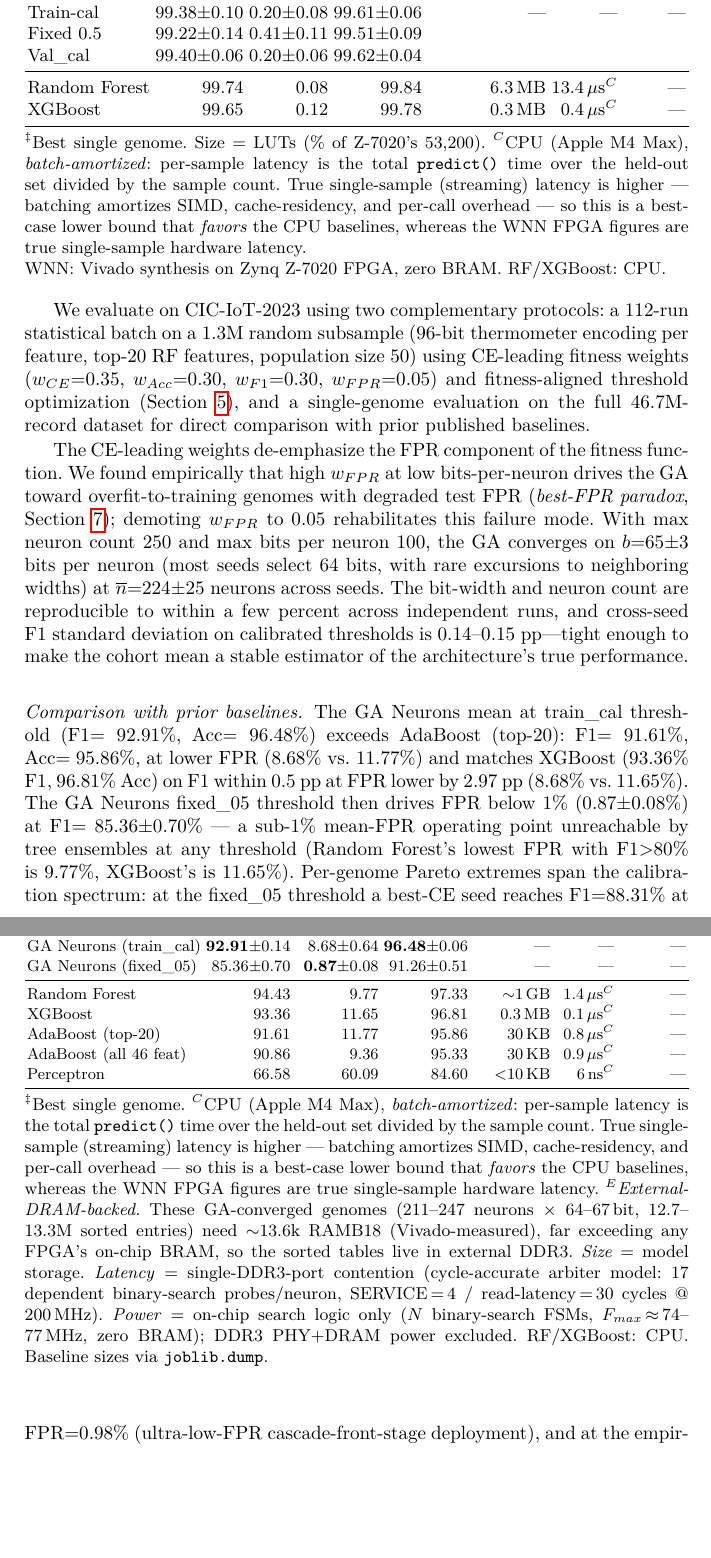
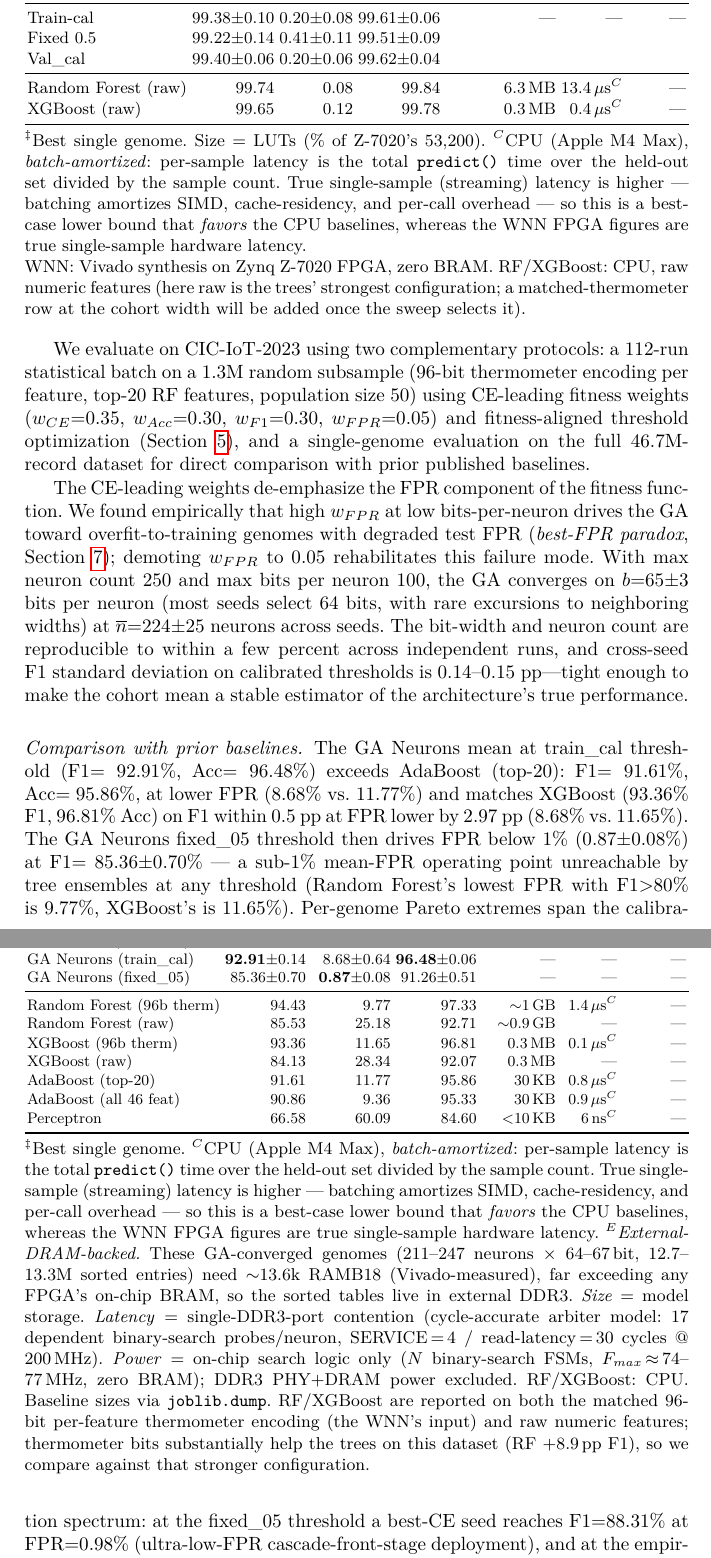
Before and after one commit to lacg/wnn, a LaTeX thesis (paper/main.tex): two parts of pages 13 and 14 of 30, joined at a grey line, cut so that both start at the same text, the shorter picture padded with empty space. Compiled offline with pdfLaTeX.

Commit message:
paper(cicids+ciciot): report both encodings — add raw rows + footnotes
ciciot-subsample: add raw RF/XGB rows (85.53/25.18, 84.13/28.34) alongside the
existing 96b per-feature thermo (94.43/9.77, 93.36/11.65); thermo is RF's
strongest here (+8.9pp F1), so prose compares vs thermo. cicids: existing RF/XGB
(99.74/0.08, 99.65/0.12) labelled raw (verified raw); matched-thermo row deferred
to the n=30 cohort winner width (96b measurement in flight). ciciot tables use
canonical Neto (git-confirmed, not bencorn). latexmk clean.

Co-Authored-By: Claude Opus 4.8 (1M context) <noreply@anthropic.com>

```diff
--- a/paper/main.tex
+++ b/paper/main.tex
@@ -851,13 +851,15 @@ Train-cal                  & 99.38$\pm$0.10 & 0.20$\pm$0.08  & 99.61$\pm$0.06 &
 Fixed 0.5                  & 99.22$\pm$0.14 & 0.41$\pm$0.11  & 99.51$\pm$0.09 & & & \\
 Val\_cal                   & 99.40$\pm$0.06 & 0.20$\pm$0.06  & 99.62$\pm$0.04 & & & \\
 \midrule
-Random Forest              & 99.74          & 0.08             & 99.84 & 6.3\,MB & 13.4\,$\mu$s$^C$ & --- \\
-XGBoost                    & 99.65          & 0.12             & 99.78 & 0.3\,MB & 0.4\,$\mu$s$^C$ & --- \\
+Random Forest (raw)        & 99.74          & 0.08             & 99.84 & 6.3\,MB & 13.4\,$\mu$s$^C$ & --- \\
+XGBoost (raw)              & 99.65          & 0.12             & 99.78 & 0.3\,MB & 0.4\,$\mu$s$^C$ & --- \\
+% TODO thermo row: cicids RF/XGB at the n=30 cohort WINNER width (sweep running);
+% provisional 96b-thermo measurement launched (matches the first sweep flow, 4139).
 \bottomrule
 \end{tabular}}
 \\[0.5ex]
 \begin{minipage}{\textwidth}
-\footnotesize $^\ddagger$Best single genome. Size = LUTs (\% of Z-7020's 53{,}200). $^C$CPU (Apple M4 Max), \emph{batch-amortized}: per-sample latency is the total \texttt{predict()} time over the held-out set divided by the sample count. True single-sample (streaming) latency is higher --- batching amortizes SIMD, cache-residency, and per-call overhead --- so this is a best-case lower bound that \emph{favors} the CPU baselines, whereas the WNN FPGA figures are true single-sample hardware latency. \\ WNN: Vivado synthesis on Zynq Z-7020 FPGA, zero BRAM. RF/XGBoost: CPU.
+\footnotesize $^\ddagger$Best single genome. Size = LUTs (\% of Z-7020's 53{,}200). $^C$CPU (Apple M4 Max), \emph{batch-amortized}: per-sample latency is the total \texttt{predict()} time over the held-out set divided by the sample count. True single-sample (streaming) latency is higher --- batching amortizes SIMD, cache-residency, and per-call overhead --- so this is a best-case lower bound that \emph{favors} the CPU baselines, whereas the WNN FPGA figures are true single-sample hardware latency. \\ WNN: Vivado synthesis on Zynq Z-7020 FPGA, zero BRAM. RF/XGBoost: CPU, raw numeric features (here raw is the trees' strongest configuration; a matched-thermometer row at the cohort width will be added once the sweep selects it).
 \end{minipage}
 \end{table}
 
@@ -928,8 +930,10 @@ Grid Search (train\_cal)          & 91.00$\pm$0.24   & 15.94$\pm$1.48    & 95.69
 GA Neurons (train\_cal)           & \textbf{92.91}$\pm$0.14   & 8.68$\pm$0.64    & \textbf{96.48}$\pm$0.06 & --- & --- & --- \\
 GA Neurons (fixed\_05)            & 85.36$\pm$0.70   & \phantom{0}\textbf{0.87}$\pm$0.08     & 91.26$\pm$0.51 & --- & --- & --- \\
 \midrule
-Random Forest                     & 94.43            & 9.77               & 97.33 & ${\sim}$1\,GB & 1.4\,$\mu$s$^C$ & --- \\
-XGBoost                           & 93.36            & 11.65              & 96.81 & 0.3\,MB & 0.1\,$\mu$s$^C$ & --- \\
+Random Forest (96b therm)         & 94.43            & 9.77               & 97.33 & ${\sim}$1\,GB & 1.4\,$\mu$s$^C$ & --- \\
+Random Forest (raw)               & 85.53            & 25.18              & 92.71 & ${\sim}$0.9\,GB & --- & --- \\
+XGBoost (96b therm)               & 93.36            & 11.65              & 96.81 & 0.3\,MB & 0.1\,$\mu$s$^C$ & --- \\
+XGBoost (raw)                     & 84.13            & 28.34              & 92.07 & 0.3\,MB & --- & --- \\
 AdaBoost (top-20)                 & 91.61            & 11.77              & 95.86 & 30\,KB & 0.8\,$\mu$s$^C$ & --- \\
 AdaBoost (all 46 feat)            & 90.86            &  9.36              & 95.33 & 30\,KB & 0.9\,$\mu$s$^C$ & --- \\
 Perceptron                        & 66.58            & 60.09              & 84.60 & $<$10\,KB & 6\,ns$^C$ & --- \\
@@ -937,7 +941,7 @@ Perceptron                        & 66.58            & 60.09              & 84.6
 \end{tabular}}
 \\[0.5ex]
 \begin{minipage}{\textwidth}
-\footnotesize $^\ddagger$Best single genome. $^C$CPU (Apple M4 Max), \emph{batch-amortized}: per-sample latency is the total \texttt{predict()} time over the held-out set divided by the sample count. True single-sample (streaming) latency is higher --- batching amortizes SIMD, cache-residency, and per-call overhead --- so this is a best-case lower bound that \emph{favors} the CPU baselines, whereas the WNN FPGA figures are true single-sample hardware latency. $^E$\emph{External-DRAM-backed.} These GA-converged genomes (211--247 neurons $\times$ 64--67\,bit, 12.7--13.3M sorted entries) need ${\sim}$13.6k RAMB18 (Vivado-measured), far exceeding any FPGA's on-chip BRAM, so the sorted tables live in external DDR3. \emph{Size} = model storage. \emph{Latency} = single-DDR3-port contention (cycle-accurate arbiter model: 17 dependent binary-search probes/neuron, SERVICE\,=\,4 / read-latency\,=\,30 cycles @ 200\,MHz). \emph{Power} = on-chip search logic only ($N$ binary-search FSMs, $F_{max}\,{\approx}\,74$--$77$\,MHz, zero BRAM); DDR3 PHY+DRAM power excluded. RF/XGBoost: CPU. Baseline sizes via \texttt{joblib.dump}.
+\footnotesize $^\ddagger$Best single genome. $^C$CPU (Apple M4 Max), \emph{batch-amortized}: per-sample latency is the total \texttt{predict()} time over the held-out set divided by the sample count. True single-sample (streaming) latency is higher --- batching amortizes SIMD, cache-residency, and per-call overhead --- so this is a best-case lower bound that \emph{favors} the CPU baselines, whereas the WNN FPGA figures are true single-sample hardware latency. $^E$\emph{External-DRAM-backed.} These GA-converged genomes (211--247 neurons $\times$ 64--67\,bit, 12.7--13.3M sorted entries) need ${\sim}$13.6k RAMB18 (Vivado-measured), far exceeding any FPGA's on-chip BRAM, so the sorted tables live in external DDR3. \emph{Size} = model storage. \emph{Latency} = single-DDR3-port contention (cycle-accurate arbiter model: 17 dependent binary-search probes/neuron, SERVICE\,=\,4 / read-latency\,=\,30 cycles @ 200\,MHz). \emph{Power} = on-chip search logic only ($N$ binary-search FSMs, $F_{max}\,{\approx}\,74$--$77$\,MHz, zero BRAM); DDR3 PHY+DRAM power excluded. RF/XGBoost: CPU. Baseline sizes via \texttt{joblib.dump}. RF/XGBoost are reported on both the matched 96-bit per-feature thermometer encoding (the WNN's input) and raw numeric features; thermometer bits substantially help the trees on this dataset (RF $+8.9$\,pp F1), so we compare against that stronger configuration.
 \end{minipage}
 \end{table}
 
```
